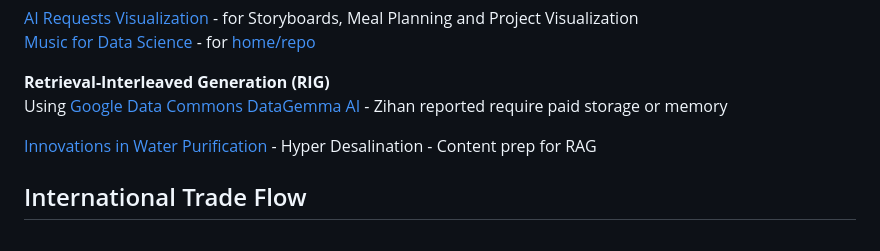
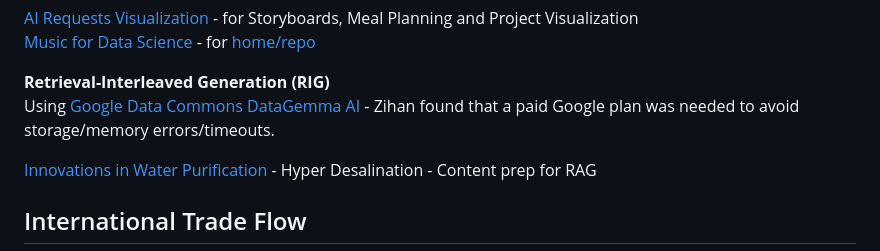
Before and after one commit to sahilmalhotra0510/Projects, a Markdown page: active.md, the part around the change. Drawn GitHub-style.

```diff
--- a/active.md
+++ b/active.md
@@ -72,7 +72,7 @@ TO DO: Send URL hash # parameters to our [Run Models CoLab](/RealityStream) usin
 [Music for Data Science](https://github.com/DreamStudioCode/music) - for [home/repo](/home/repo)
 
 **Retrieval-Interleaved Generation (RIG)**
-Using [Google Data Commons DataGemma AI](https://ai.google.dev/gemma/docs/datagemma) - Zihan reported require paid storage or memory
+Using [Google Data Commons DataGemma AI](https://ai.google.dev/gemma/docs/datagemma) - Zihan found that a paid Google plan was needed to avoid storage/memory errors/timeouts.
 
 [Innovations in Water Purification](/evaporation-kits/innovations/) - Hyper Desalination - Content prep for RAG
 
```
